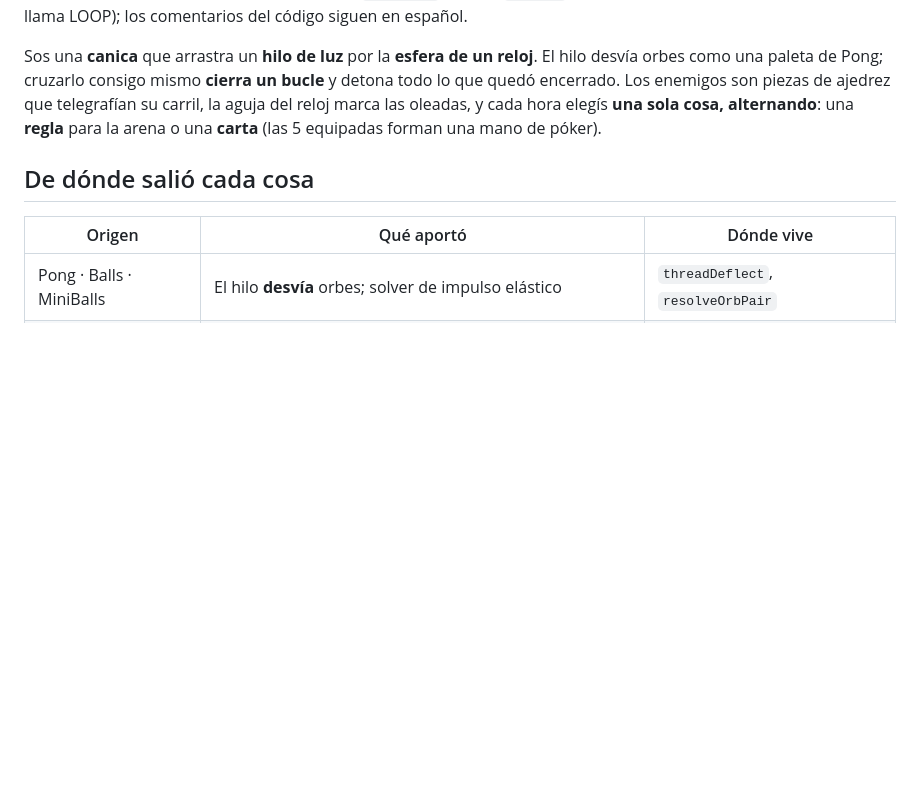
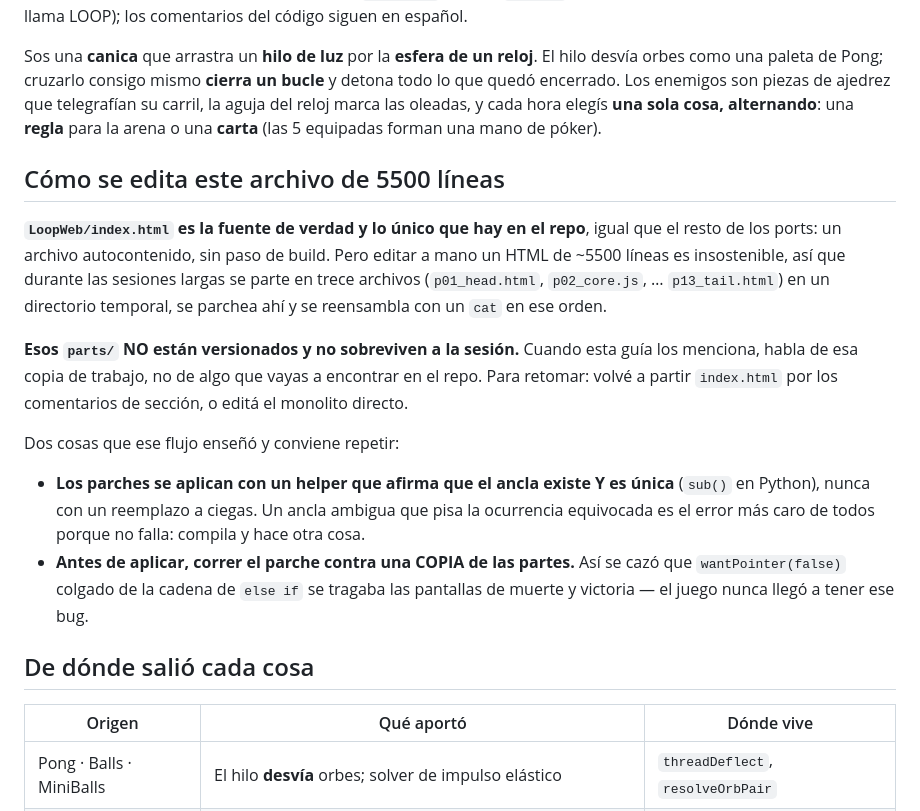
Before and after one commit to FrancoLaboranti/Showcase, a Markdown page: Loop/CLAUDE.md, the part around the change. GitHub-like rendering; blank space fills up the shorter version.

Commit message:
Loop: document that index.html is the source of truth and parts/ is session-local
Co-Authored-By: Claude Opus 5 (1M context) <noreply@anthropic.com>

```diff
--- a/Loop/CLAUDE.md
+++ b/Loop/CLAUDE.md
@@ -11,6 +11,27 @@ desvía orbes como una paleta de Pong; cruzarlo consigo mismo **cierra un bucle*
 todo lo que quedó encerrado. Los enemigos son piezas de ajedrez que telegrafían su carril,
 la aguja del reloj marca las oleadas, y cada hora elegís **una sola cosa, alternando**:
 una **regla** para la arena o una **carta** (las 5 equipadas forman una mano de póker).
+
+## Cómo se edita este archivo de 5500 líneas
+
+**`LoopWeb/index.html` es la fuente de verdad y lo único que hay en el repo**, igual que el resto
+de los ports: un archivo autocontenido, sin paso de build. Pero editar a mano un HTML de ~5500
+líneas es insostenible, así que durante las sesiones largas se parte en trece archivos
+(`p01_head.html`, `p02_core.js`, … `p13_tail.html`) en un directorio temporal, se parchea ahí y se
+reensambla con un `cat` en ese orden.
+
+**Esos `parts/` NO están versionados y no sobreviven a la sesión.** Cuando esta guía los menciona,
+habla de esa copia de trabajo, no de algo que vayas a encontrar en el repo. Para retomar: volvé a
+partir `index.html` por los comentarios de sección, o editá el monolito directo.
+
+Dos cosas que ese flujo enseñó y conviene repetir:
+
+- **Los parches se aplican con un helper que afirma que el ancla existe Y es única** (`sub()` en
+  Python), nunca con un reemplazo a ciegas. Un ancla ambigua que pisa la ocurrencia equivocada es
+  el error más caro de todos porque no falla: compila y hace otra cosa.
+- **Antes de aplicar, correr el parche contra una COPIA de las partes.** Así se cazó que
+  `wantPointer(false)` colgado de la cadena de `else if` se tragaba las pantallas de muerte y
+  victoria — el juego nunca llegó a tener ese bug.
 
 ## De dónde salió cada cosa
 
```
